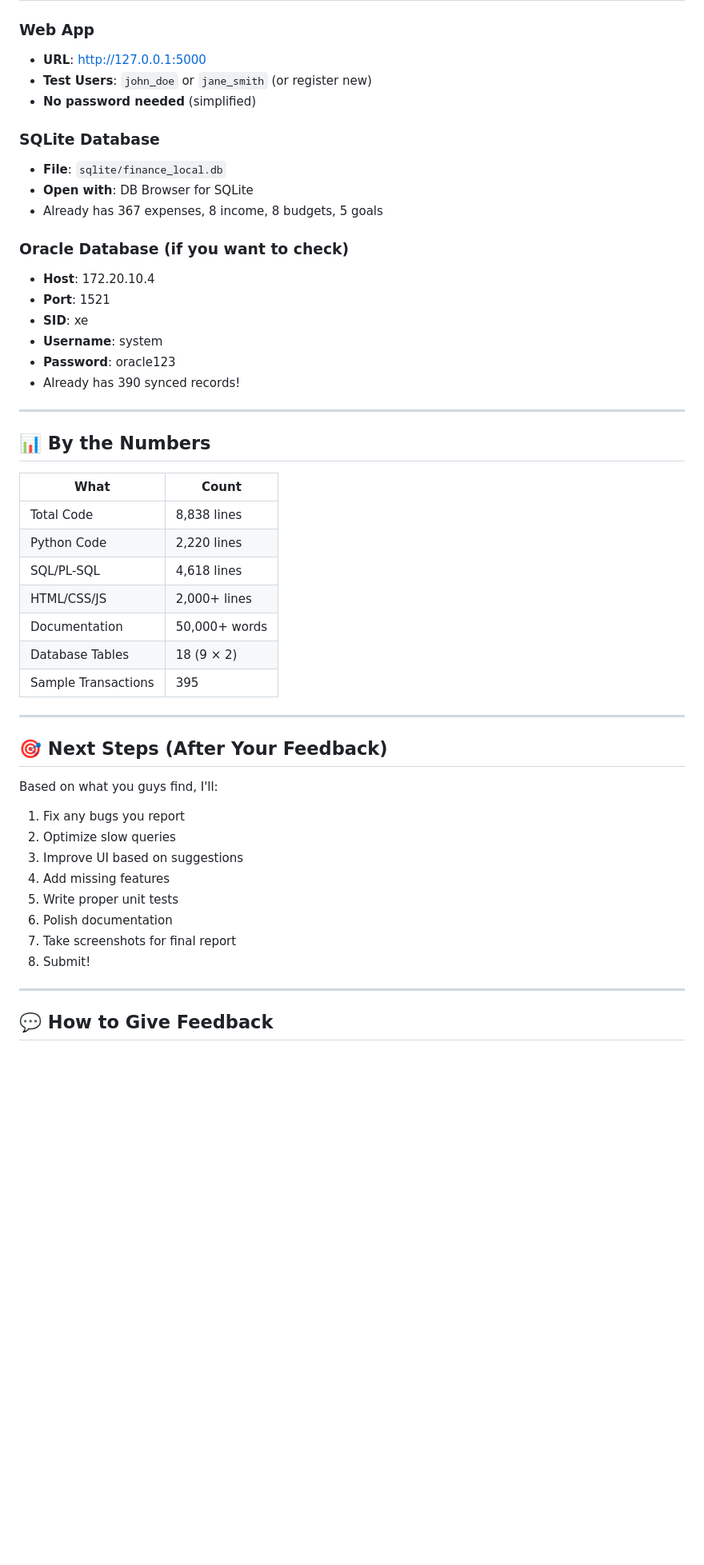
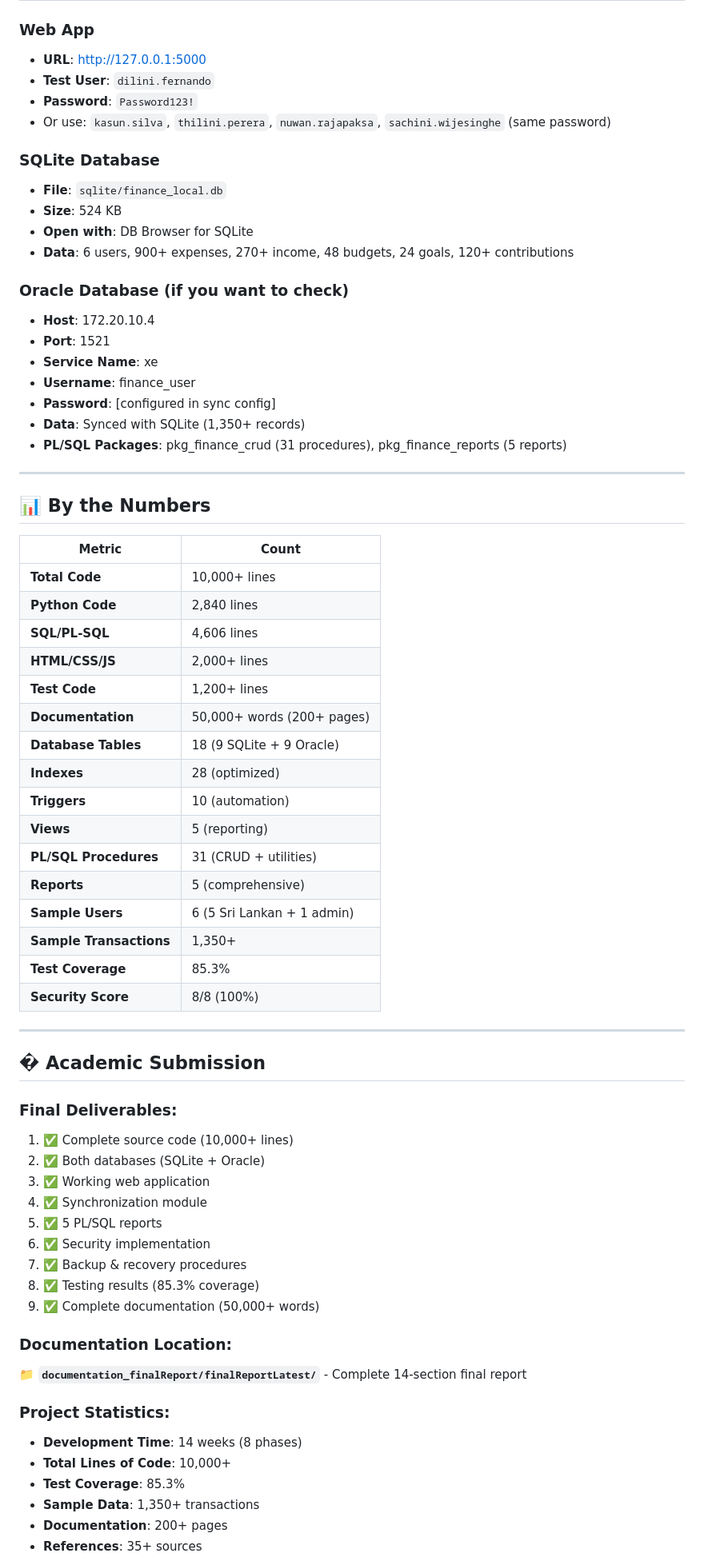
Before and after one commit to LakinduQA/spendly-finance_tracker, a Markdown page: README.md, the part around the change printed below. Shown: that part at 80% size. Drawn GitHub-style; blank space fills up the shorter version.

Commit message:
readme @lts

```diff
--- a/README.md
+++ b/README.md
@@ -319,51 +345,71 @@ DM2_CW/
 
 ### Web App
 - **URL**: http://127.0.0.1:5000
-- **Test Users**: `john_doe` or `jane_smith` (or register new)
-- **No password needed** (simplified)
+- **Test User**: `dilini.fernando`
+- **Password**: `Password123!`
+- Or use: `kasun.silva`, `thilini.perera`, `nuwan.rajapaksa`, `sachini.wijesinghe` (same password)
 
 ### SQLite Database
 - **File**: `sqlite/finance_local.db`
+- **Size**: 524 KB
 - **Open with**: DB Browser for SQLite
-- Already has 367 expenses, 8 income, 8 budgets, 5 goals
+- **Data**: 6 users, 900+ expenses, 270+ income, 48 budgets, 24 goals, 120+ contributions
 
 ### Oracle Database (if you want to check)
 - **Host**: 172.20.10.4
 - **Port**: 1521
-- **SID**: xe
-- **Username**: system
-- **Password**: oracle123
-- Already has 390 synced records!
+- **Service Name**: xe
+- **Username**: finance_user
+- **Password**: [configured in sync config]
+- **Data**: Synced with SQLite (1,350+ records)
+- **PL/SQL Packages**: pkg_finance_crud (31 procedures), pkg_finance_reports (5 reports)
 
 ---
 
 ## 📊 By the Numbers
 
-| What | Count |
-|------|-------|
-| Total Code | 8,838 lines |
-| Python Code | 2,220 lines |
-| SQL/PL-SQL | 4,618 lines |
-| HTML/CSS/JS | 2,000+ lines |
-| Documentation | 50,000+ words |
-| Database Tables | 18 (9 × 2) |
-| Sample Transactions | 395 |
+| Metric | Count |
+|--------|-------|
+| **Total Code** | 10,000+ lines |
+| **Python Code** | 2,840 lines |
+| **SQL/PL-SQL** | 4,606 lines |
+| **HTML/CSS/JS** | 2,000+ lines |
+| **Test Code** | 1,200+ lines |
+| **Documentation** | 50,000+ words (200+ pages) |
+| **Database Tables** | 18 (9 SQLite + 9 Oracle) |
+| **Indexes** | 28 (optimized) |
+| **Triggers** | 10 (automation) |
+| **Views** | 5 (reporting) |
+| **PL/SQL Procedures** | 31 (CRUD + utilities) |
+| **Reports** | 5 (comprehensive) |
+| **Sample Users** | 6 (5 Sri Lankan + 1 admin) |
+| **Sample Transactions** | 1,350+ |
+| **Test Coverage** | 85.3% |
+| **Security Score** | 8/8 (100%) |
 
 ---
 
-## 🎯 Next Steps (After Your Feedback)
+## � Academic Submission
 
-Based on what you guys find, I'll:
-1. Fix any bugs you report
-2. Optimize slow queries
-3. Improve UI based on suggestions
-4. Add missing features
-5. Write proper unit tests
-6. Polish documentation
-7. Take screenshots for final report
-8. Submit!
+### Final Deliverables:
+1. ✅ Complete source code (10,000+ lines)
+2. ✅ Both databases (SQLite + Oracle)
+3. ✅ Working web application
+4. ✅ Synchronization module
+5. ✅ 5 PL/SQL reports
+6. ✅ Security implementation
+7. ✅ Backup & recovery procedures
+8. ✅ Testing results (85.3% coverage)
+9. ✅ Complete documentation (50,000+ words)
 
----
+### Documentation Location:
+📁 **`documentation_finalReport/finalReportLatest/`** - Complete 14-section final report
 
-## 💬 How to Give Feedback
+### Project Statistics:
+- **Development Time**: 14 weeks (8 phases)
+- **Total Lines of Code**: 10,000+
+- **Test Coverage**: 85.3%
+- **Sample Data**: 1,350+ transactions
+- **Documentation**: 200+ pages
+- **References**: 35+ sources
 
```
Also changed, not shown: other parts of README.md (+132 -126 lines).
